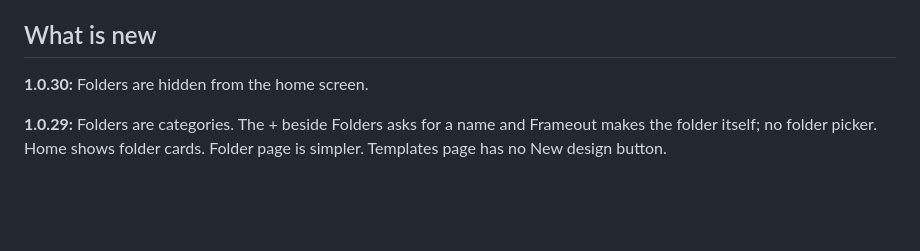
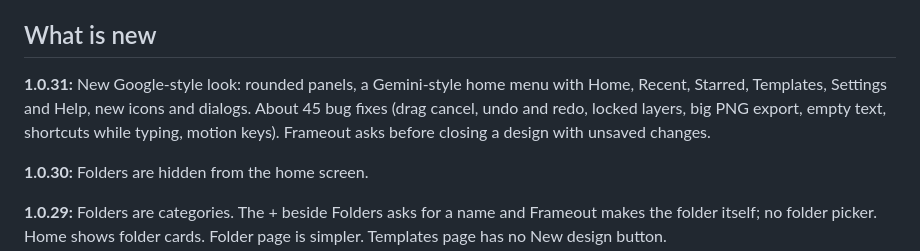
Before and after one commit to plawanpawin-byte/frameout, a Markdown page: README.md, the part around the change. Drawn GitHub-style; blank space fills up the shorter version.

Commit message:
fix: Frameout 1.0.31
New Google-style look (rounded panels, Gemini-style home menu with Home, Recent, Starred, Templates, Settings, Help, new icons and dialogs). About 45 bug fixes: drag cancel, undo/redo, locked layers, big PNG export, empty text, shortcuts while typing, motion keys. Asks before closing a design with unsaved changes.

Co-Authored-By: Claude Sonnet 5.5 <noreply@anthropic.com>

```diff
--- a/README.md
+++ b/README.md
@@ -105,6 +105,8 @@ Press **Home** in the top bar at any time to come back to this screen. Your desi
 3. Press **Preview** and click through your screens, then export one as an image.
 
 ## What is new
+
+**1.0.31:** New Google-style look: rounded panels, a Gemini-style home menu with Home, Recent, Starred, Templates, Settings and Help, new icons and dialogs. About 45 bug fixes (drag cancel, undo and redo, locked layers, big PNG export, empty text, shortcuts while typing, motion keys). Frameout asks before closing a design with unsaved changes.
 
 **1.0.30:** Folders are hidden from the home screen.
 
```
Also changed, not shown: screenshots/07-new-design.png (added), screenshots/10-new-templates.png (added), 1 other file.
